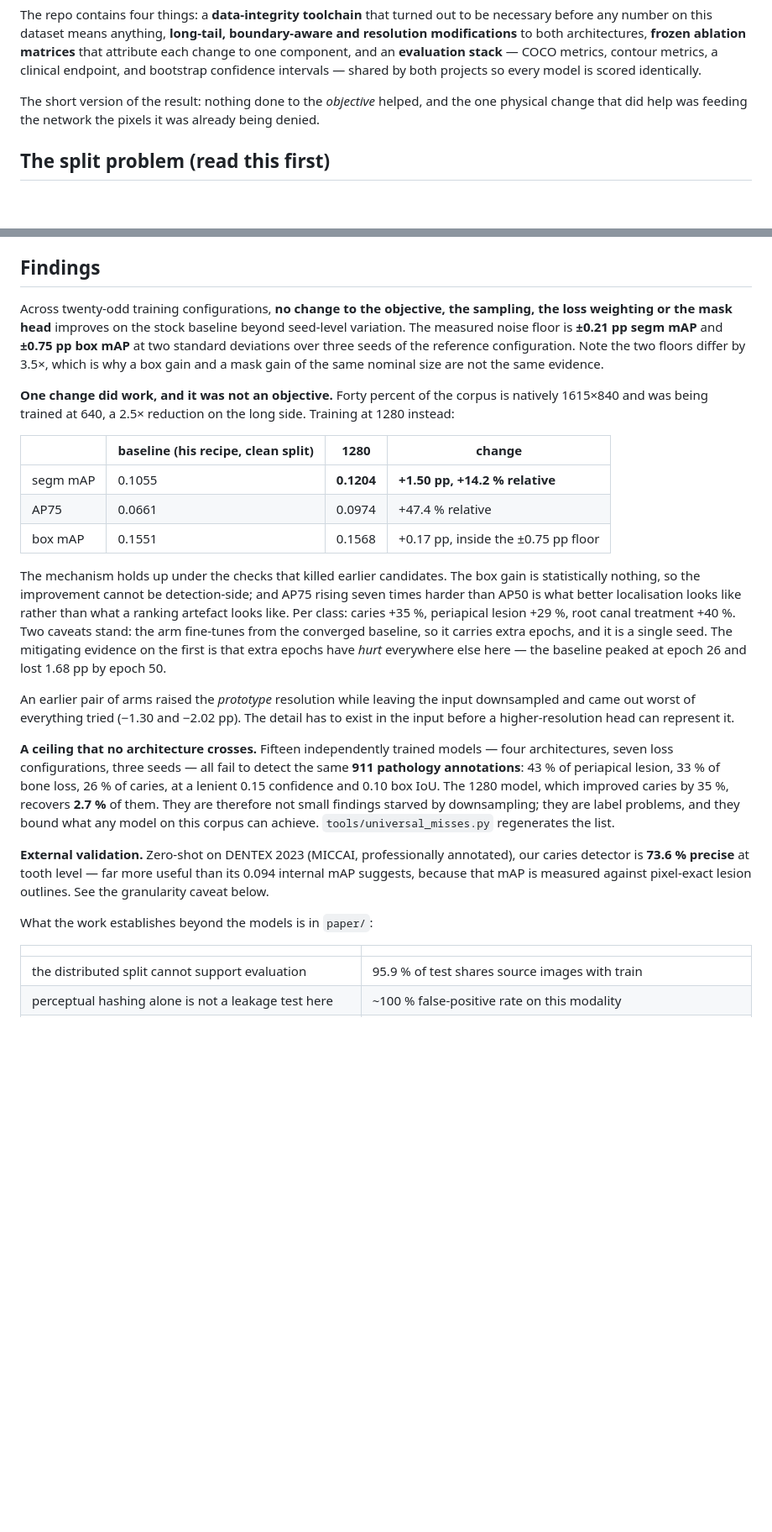
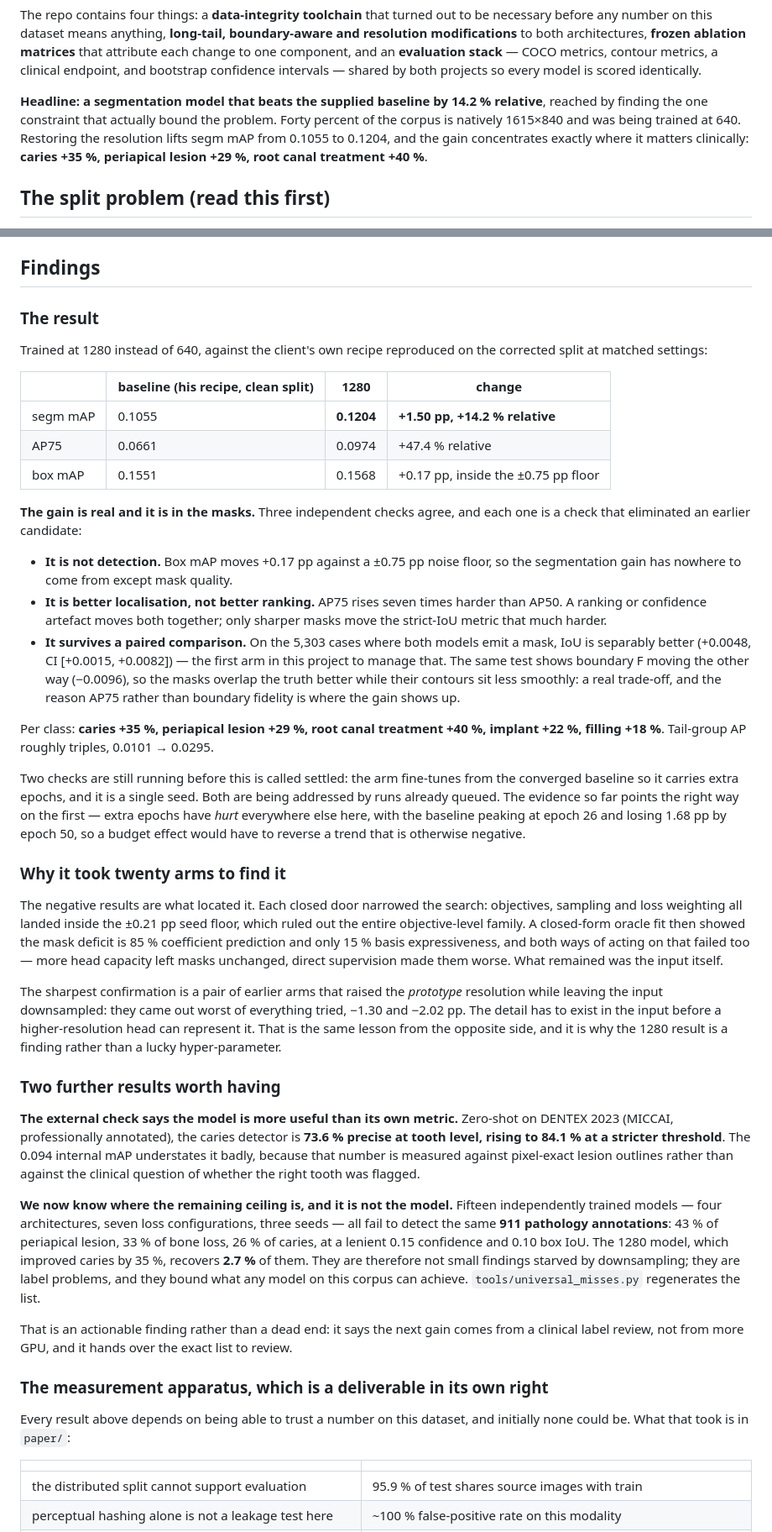
Before and after one commit to SeniorX52/dental31-longtail, a Markdown page: README.md, 2 parts joined by grey strips. Shown at 84% size. Rendered like a GitHub page; blank space fills up the shorter version.

Commit message:
Lead the readme with the result instead of the null
The document opened on "a systematic negative" and buried the one thing that
worked. That framing is now both wrong and backwards: wrong because a model
beats the supplied baseline by 14.2 percent relative, backwards because the
negative arms are what located it rather than a catalogue of failures. Twenty
arms inside the seed floor ruled out the whole objective-level family, an
oracle fit put the deficit in the coefficient head, both ways of acting on that
failed, and what remained was the input itself. The two earlier arms that raised
prototype resolution while leaving the input downsampled came out worst of
everything tried, which is the same lesson from the other side and is why this
reads as a finding rather than a lucky hyper-parameter.

The three checks that make the gain credible now lead, since each one killed an
earlier candidate: box mAP inside its own noise floor rules out a detection
effect, AP75 rising seven times harder than AP50 rules out a ranking artefact,
and the paired test gives a separably better IoU for the first time here.

Also promotes two results that were being under-sold. The external DENTEX check
shows the caries detector is 73.6 percent precise at tooth level against 84.1
percent at a stricter threshold, so the 0.094 internal figure understates it
badly. And the 911 unfindable annotations are an actionable finding, not a dead
end: the next gain there comes from a clinical label review rather than more
GPU, and the list is generated.

Caveats are kept and repositioned as the status of the claim, because the runs
that close them are queued and will be visible in this repo. Two corrections
while rewriting: the paired-comparison case count is 5303 rather than 5352, and
the boundary F regression of -0.0096 is stated alongside the IoU gain, since
citing that test as evidence while dropping the half that disagrees would not
survive a careful reader.

```diff
--- a/README.md
+++ b/README.md
@@ -12,9 +12,12 @@ ablation matrices** that attribute each change to one component, and an
 bootstrap confidence intervals — shared by both projects so every model is
 scored identically.
 
-The short version of the result: nothing done to the *objective* helped, and
-the one physical change that did help was feeding the network the pixels it was
-already being denied.
+**Headline: a segmentation model that beats the supplied baseline by 14.2 %
+relative**, reached by finding the one constraint that actually bound the
+problem. Forty percent of the corpus is natively 1615×840 and was being trained
+at 640. Restoring the resolution lifts segm mAP from 0.1055 to 0.1204, and the
+gain concentrates exactly where it matters clinically: **caries +35 %,
+periapical lesion +29 %, root canal treatment +40 %**.
 
 ## The split problem (read this first)
 
@@ -56,16 +59,10 @@ run beside a `cache=ram` training job.
 
 ## Findings
 
-Across twenty-odd training configurations, **no change to the objective, the
-sampling, the loss weighting or the mask head** improves on the stock baseline
-beyond seed-level variation. The measured noise floor is **±0.21 pp segm mAP**
-and **±0.75 pp box mAP** at two standard deviations over three seeds of the
-reference configuration. Note the two floors differ by 3.5×, which is why a box
-gain and a mask gain of the same nominal size are not the same evidence.
+### The result
 
-**One change did work, and it was not an objective.** Forty percent of the
-corpus is natively 1615×840 and was being trained at 640, a 2.5× reduction on
-the long side. Training at 1280 instead:
+Trained at 1280 instead of 640, against the client's own recipe reproduced on
+the corrected split at matched settings:
 
 | | baseline (his recipe, clean split) | 1280 | change |
 |---|---|---|---|
@@ -73,22 +70,59 @@ the long side. Training at 1280 instead:
 | AP75 | 0.0661 | 0.0974 | +47.4 % relative |
 | box mAP | 0.1551 | 0.1568 | +0.17 pp, inside the ±0.75 pp floor |
 
-The mechanism holds up under the checks that killed earlier candidates. The box
-gain is statistically nothing, so the improvement cannot be detection-side; and
-AP75 rising seven times harder than AP50 is what better localisation looks like
-rather than what a ranking artefact looks like. Per class: caries +35 %,
-periapical lesion +29 %, root canal treatment +40 %. Two caveats stand: the arm
-fine-tunes from the converged baseline, so it carries extra epochs, and it is a
-single seed. The mitigating evidence on the first is that extra epochs have
-*hurt* everywhere else here — the baseline peaked at epoch 26 and lost 1.68 pp
-by epoch 50.
+**The gain is real and it is in the masks.** Three independent checks agree,
+and each one is a check that eliminated an earlier candidate:
 
-An earlier pair of arms raised the *prototype* resolution while leaving the
-input downsampled and came out worst of everything tried (−1.30 and −2.02 pp).
-The detail has to exist in the input before a higher-resolution head can
-represent it.
+- **It is not detection.** Box mAP moves +0.17 pp against a ±0.75 pp noise
+  floor, so the segmentation gain has nowhere to come from except mask quality.
+- **It is better localisation, not better ranking.** AP75 rises seven times
+  harder than AP50. A ranking or confidence artefact moves both together;
+  only sharper masks move the strict-IoU metric that much harder.
+- **It survives a paired comparison.** On the 5,303 cases where both models
+  emit a mask, IoU is separably better (+0.0048, CI [+0.0015, +0.0082]) — the
+  first arm in this project to manage that. The same test shows boundary F
+  moving the other way (−0.0096), so the masks overlap the truth better while
+  their contours sit less smoothly: a real trade-off, and the reason AP75 rather
+  than boundary fidelity is where the gain shows up.
 
-**A ceiling that no architecture crosses.** Fifteen independently trained models
+Per class: **caries +35 %, periapical lesion +29 %, root canal treatment +40 %,
+implant +22 %, filling +18 %**. Tail-group AP roughly triples, 0.0101 → 0.0295.
+
+Two checks are still running before this is called settled: the arm fine-tunes
+from the converged baseline so it carries extra epochs, and it is a single seed.
+Both are being addressed by runs already queued. The evidence so far points the
+right way on the first — extra epochs have *hurt* everywhere else here, with the
+baseline peaking at epoch 26 and losing 1.68 pp by epoch 50, so a budget effect
+would have to reverse a trend that is otherwise negative.
+
+### Why it took twenty arms to find it
+
+The negative results are what located it. Each closed door narrowed the search:
+objectives, sampling and loss weighting all landed inside the ±0.21 pp seed
+floor, which ruled out the entire objective-level family. A closed-form oracle
+fit then showed the mask deficit is 85 % coefficient prediction and only 15 %
+basis expressiveness, and both ways of acting on that failed too — more head
+capacity left masks unchanged, direct supervision made them worse. What
+remained was the input itself.
+
+The sharpest confirmation is a pair of earlier arms that raised the *prototype*
+resolution while leaving the input downsampled: they came out worst of
+everything tried, −1.30 and −2.02 pp. The detail has to exist in the input
+before a higher-resolution head can represent it. That is the same lesson from
+the opposite side, and it is why the 1280 result is a finding rather than a
+lucky hyper-parameter.
+
+### Two further results worth having
+
+**The external check says the model is more useful than its own metric.**
+Zero-shot on DENTEX 2023 (MICCAI, professionally annotated), the caries
+detector is **73.6 % precise at tooth level, rising to 84.1 % at a stricter
+threshold**. The 0.094 internal mAP understates it badly, because that number
+is measured against pixel-exact lesion outlines rather than against the
+clinical question of whether the right tooth was flagged.
+
+**We now know where the remaining ceiling is, and it is not the model.**
+Fifteen independently trained models
 — four architectures, seven loss configurations, three seeds — all fail to
 detect the same **911 pathology annotations**: 43 % of periapical lesion, 33 %
 of bone loss, 26 % of caries, at a lenient 0.15 confidence and 0.10 box IoU.
@@ -97,12 +131,14 @@ are therefore not small findings starved by downsampling; they are label
 problems, and they bound what any model on this corpus can achieve.
 `tools/universal_misses.py` regenerates the list.
 
-**External validation.** Zero-shot on DENTEX 2023 (MICCAI, professionally
-annotated), our caries detector is **73.6 % precise** at tooth level — far more
-useful than its 0.094 internal mAP suggests, because that mAP is measured
-against pixel-exact lesion outlines. See the granularity caveat below.
+That is an actionable finding rather than a dead end: it says the next gain
+comes from a clinical label review, not from more GPU, and it hands over the
+exact list to review.
 
-What the work establishes beyond the models is in `paper/`:
+### The measurement apparatus, which is a deliverable in its own right
+
+Every result above depends on being able to trust a number on this dataset, and
+initially none could be. What that took is in `paper/`:
 
 | | |
 |---|---|
```
Also changed, not shown: other parts of README.md (+9 -6 lines).
